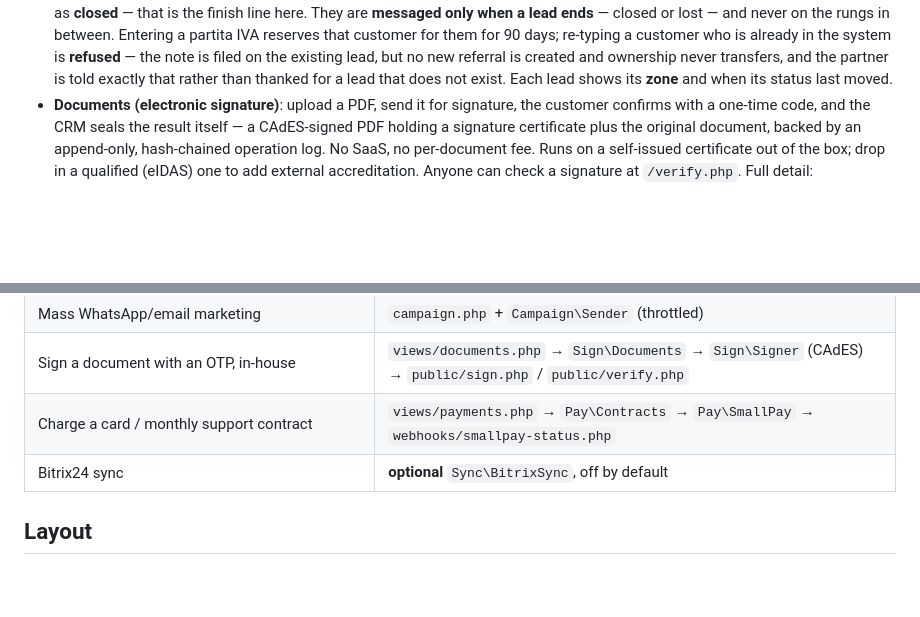
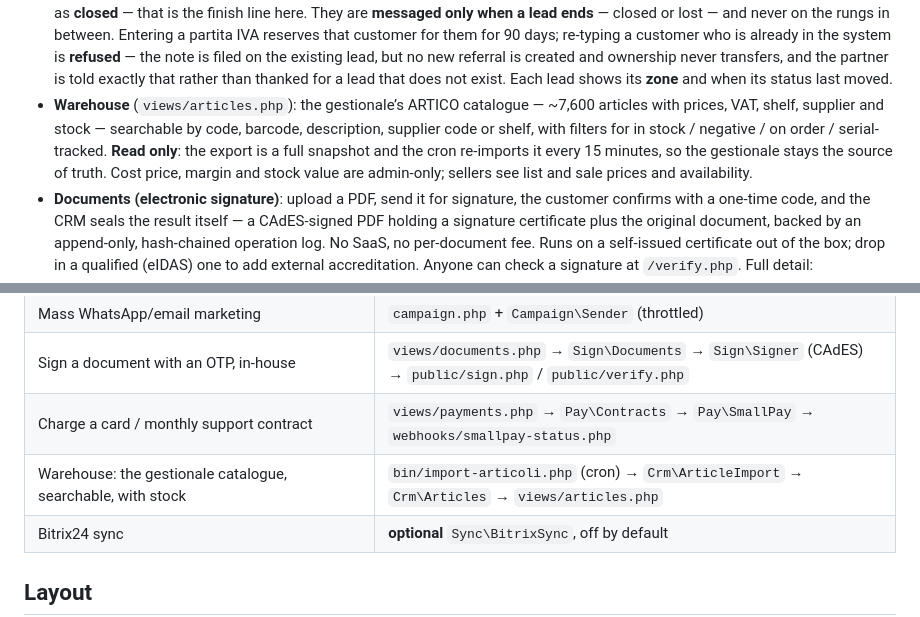
Before and after one commit to ispbillingai/bitrix, a Markdown page: README.md, 2 parts joined by grey strips. GitHub-like rendering; blank space fills up the shorter version.

Commit message:
README: the warehouse tab
The importer and the table were documented; the page that shows them was
not, because it did not exist until now.

Co-Authored-By: Claude Opus 5 (1M context) <noreply@anthropic.com>

```diff
--- a/README.md
+++ b/README.md
@@ -67,6 +67,13 @@ optional: Sync\BitrixSync ──► mirror new leads/deals into a Bitrix24 porta
   referral is created and ownership never transfers, and the partner is told
   exactly that rather than thanked for a lead that does not exist. Each lead
   shows its **zone** and when its status last moved.
+- **Warehouse** (`views/articles.php`): the gestionale’s ARTICO catalogue —
+  ~7,600 articles with prices, VAT, shelf, supplier and stock — searchable by
+  code, barcode, description, supplier code or shelf, with filters for in
+  stock / negative / on order / serial-tracked. **Read only**: the export is a
+  full snapshot and the cron re-imports it every 15 minutes, so the gestionale
+  stays the source of truth. Cost price, margin and stock value are admin-only;
+  sellers see list and sale prices and availability.
 - **Documents (electronic signature)**: upload a PDF, send it for signature, the
   customer confirms with a one-time code, and the CRM seals the result itself —
   a CAdES-signed PDF holding a signature certificate plus the original document,
@@ -101,6 +108,7 @@ optional: Sync\BitrixSync ──► mirror new leads/deals into a Bitrix24 porta
 | Mass WhatsApp/email marketing | `campaign.php` + `Campaign\Sender` (throttled) |
 | Sign a document with an OTP, in-house | `views/documents.php` → `Sign\Documents` → `Sign\Signer` (CAdES) → `public/sign.php` / `public/verify.php` |
 | Charge a card / monthly support contract | `views/payments.php` → `Pay\Contracts` → `Pay\SmallPay` → `webhooks/smallpay-status.php` |
+| Warehouse: the gestionale catalogue, searchable, with stock | `bin/import-articoli.php` (cron) → `Crm\ArticleImport` → `Crm\Articles` → `views/articles.php` |
 | Bitrix24 sync | **optional** `Sync\BitrixSync`, off by default |
 
 ## Layout
```
